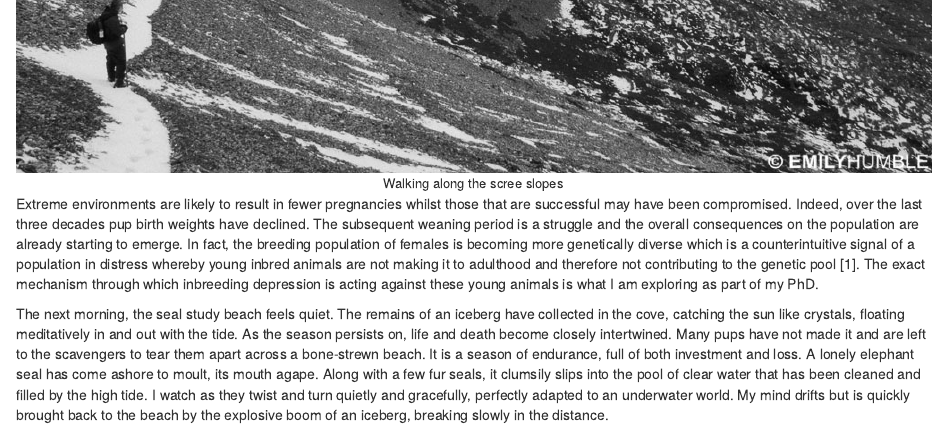
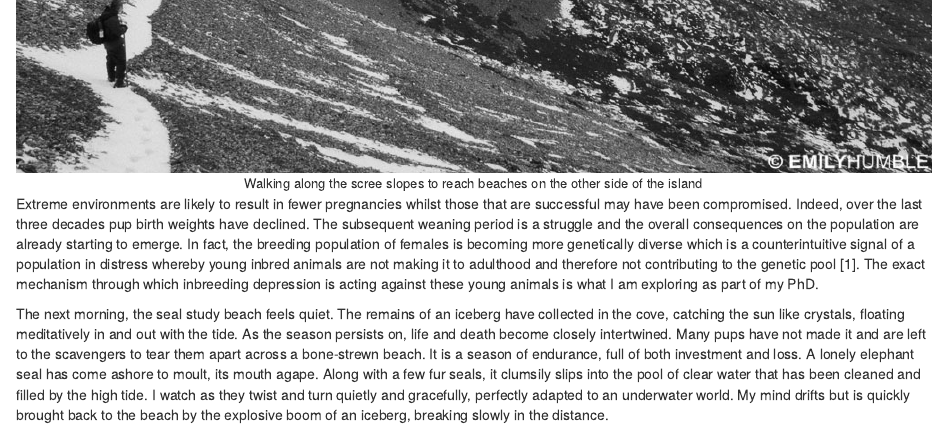
Before and after one commit to elhumble/elhumble.github.io, an R Markdown document (_drafts/antarctic_fur_seals.Rmd): the page in a window 1100 px wide, from 3810 px down. Rendered offline with R 4.5, knitr and Pandoc, with nearby package versions.

Commit message:
figure caption

```diff
--- a/_drafts/antarctic_fur_seals.Rmd
+++ b/_drafts/antarctic_fur_seals.Rmd
@@ -42,7 +42,7 @@ During the 1800s, Antarctic fur seals were pushed to the edge of extinction due
 
 <figure>
     <img align="middle" src="/images/bird_island/PB130520.jpg" width="100%">
-    <figcaption><center><font size="2">Walking along the scree slopes</font></center></figcaption>
+    <figcaption><center><font size="2">Walking along the scree slopes to reach beaches on the other side of the island</font></center></figcaption>
 </figure>
 
 Extreme environments are likely to result in fewer pregnancies whilst those that are successful may have been compromised. Indeed, over the last three decades pup birth weights have declined. The subsequent weaning period is a struggle and the overall consequences on the population are already starting to emerge. In fact, the breeding population of females is becoming more genetically diverse which is a counterintuitive signal of a population in distress whereby young inbred animals are not making it to adulthood and therefore not contributing to the genetic pool [1]. The exact mechanism through which inbreeding depression is acting against these young animals is what I am exploring as part of my PhD.
```
Also changed, not shown: _posts/2017-02-19-antarctic_fur_seals.md (+1 -1 lines), 1 other file.
